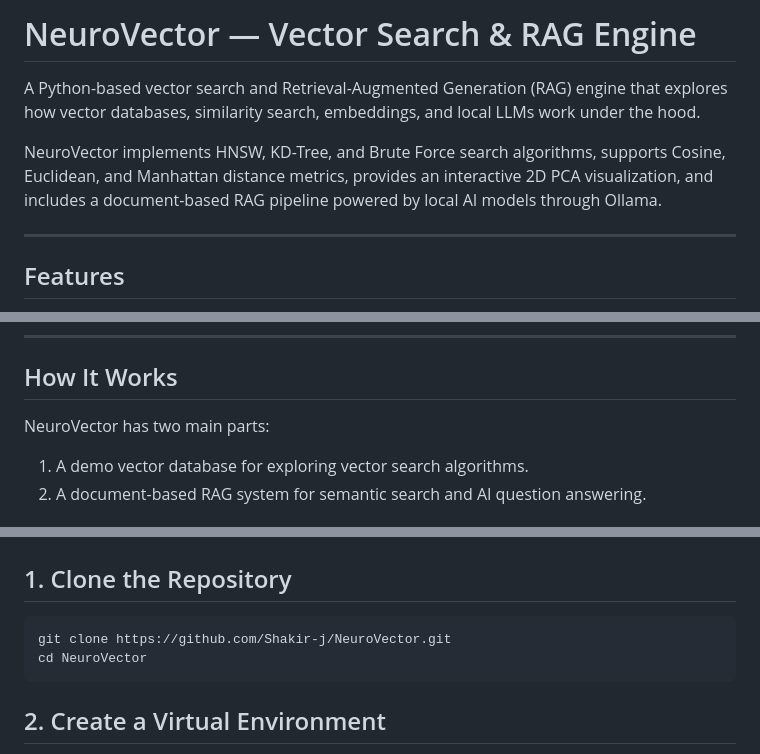
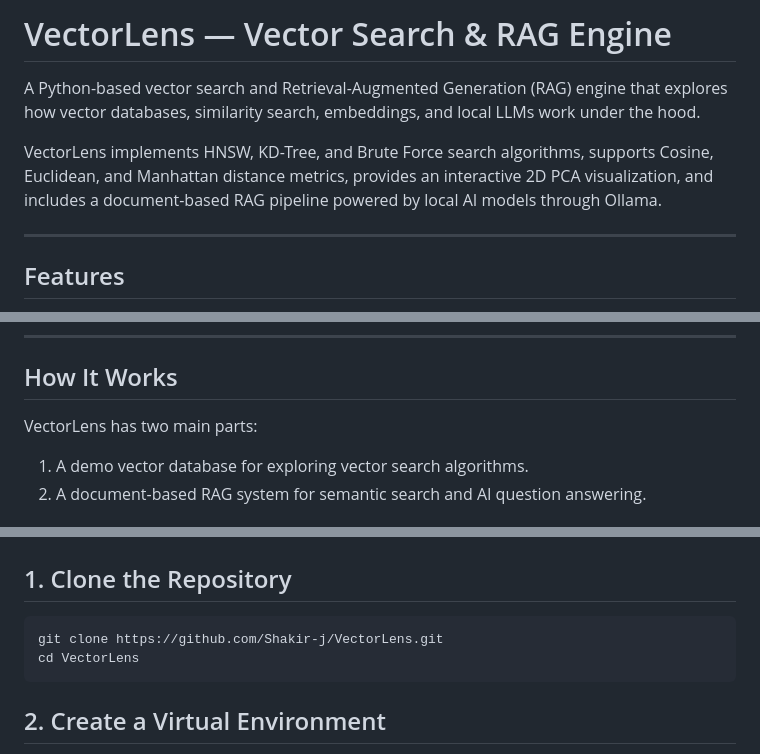
Before and after one commit to Shakir-j/VectorLens, a Markdown page: README.md, 3 parts joined by grey strips. GitHub-like rendering.

Commit message:
Rename project to VectorLens

````diff
--- a/README.md
+++ b/README.md
@@ -1,8 +1,8 @@
-# NeuroVector — Vector Search & RAG Engine
+# VectorLens — Vector Search & RAG Engine
 
 A Python-based vector search and Retrieval-Augmented Generation (RAG) engine that explores how vector databases, similarity search, embeddings, and local LLMs work under the hood.
 
-NeuroVector implements HNSW, KD-Tree, and Brute Force search algorithms, supports Cosine, Euclidean, and Manhattan distance metrics, provides an interactive 2D PCA visualization, and includes a document-based RAG pipeline powered by local AI models through Ollama.
+VectorLens implements HNSW, KD-Tree, and Brute Force search algorithms, supports Cosine, Euclidean, and Manhattan distance metrics, provides an interactive 2D PCA visualization, and includes a document-based RAG pipeline powered by local AI models through Ollama.
 
 ---
 
@@ -33,7 +33,7 @@ NeuroVector implements HNSW, KD-Tree, and Brute Force search algorithms, support
 
 ## How It Works
 
-NeuroVector has two main parts:
+VectorLens has two main parts:
 
 1. A demo vector database for exploring vector search algorithms.
 2. A document-based RAG system for semantic search and AI question answering.
@@ -396,8 +396,8 @@ No C++ compiler is required.
 ## 1. Clone the Repository
 
 ```powershell
-git clone https://github.com/Shakir-j/NeuroVector.git
-cd NeuroVector
+git clone https://github.com/Shakir-j/VectorLens.git
+cd VectorLens
 ```
 
 ## 2. Create a Virtual Environment
````
Also changed, not shown: other parts of README.md (+6 -6 lines).
